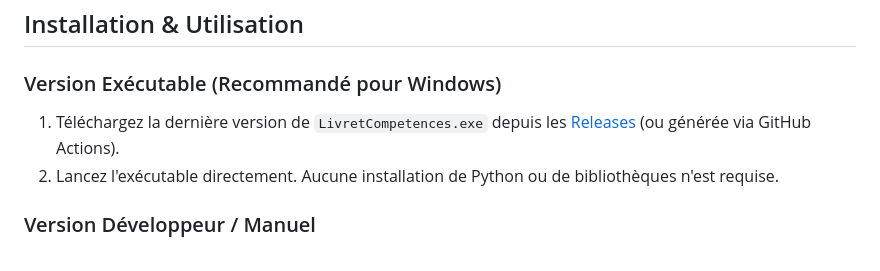
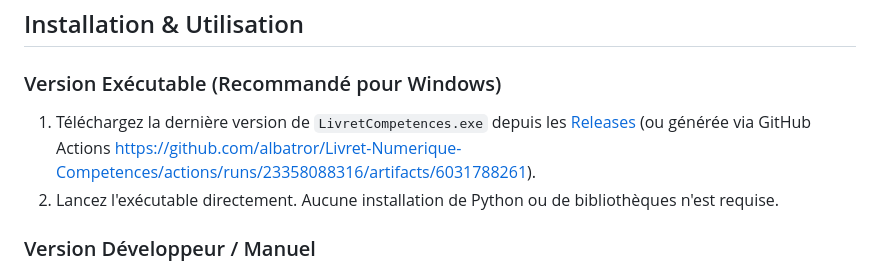
Before and after one commit to albatror/Livret-Numerique-Competences, a Markdown page: README.md, the part around the change. Rendered like a GitHub page.

```diff
--- a/README.md
+++ b/README.md
@@ -33,7 +33,7 @@ Ce projet est un script avec interface graphique permettant de générer automat
 ## Installation & Utilisation
 
 ### Version Exécutable (Recommandé pour Windows)
-1. Téléchargez la dernière version de `LivretCompetences.exe` depuis les [Releases](https://github.com/albatror/Livret-Numerique-Competences/releases) (ou générée via GitHub Actions).
+1. Téléchargez la dernière version de `LivretCompetences.exe` depuis les [Releases](https://github.com/albatror/Livret-Numerique-Competences/releases) (ou générée via GitHub Actions https://github.com/albatror/Livret-Numerique-Competences/actions/runs/23358088316/artifacts/6031788261).
 2. Lancez l'exécutable directement. Aucune installation de Python ou de bibliothèques n'est requise.
 
 ### Version Développeur / Manuel
```
